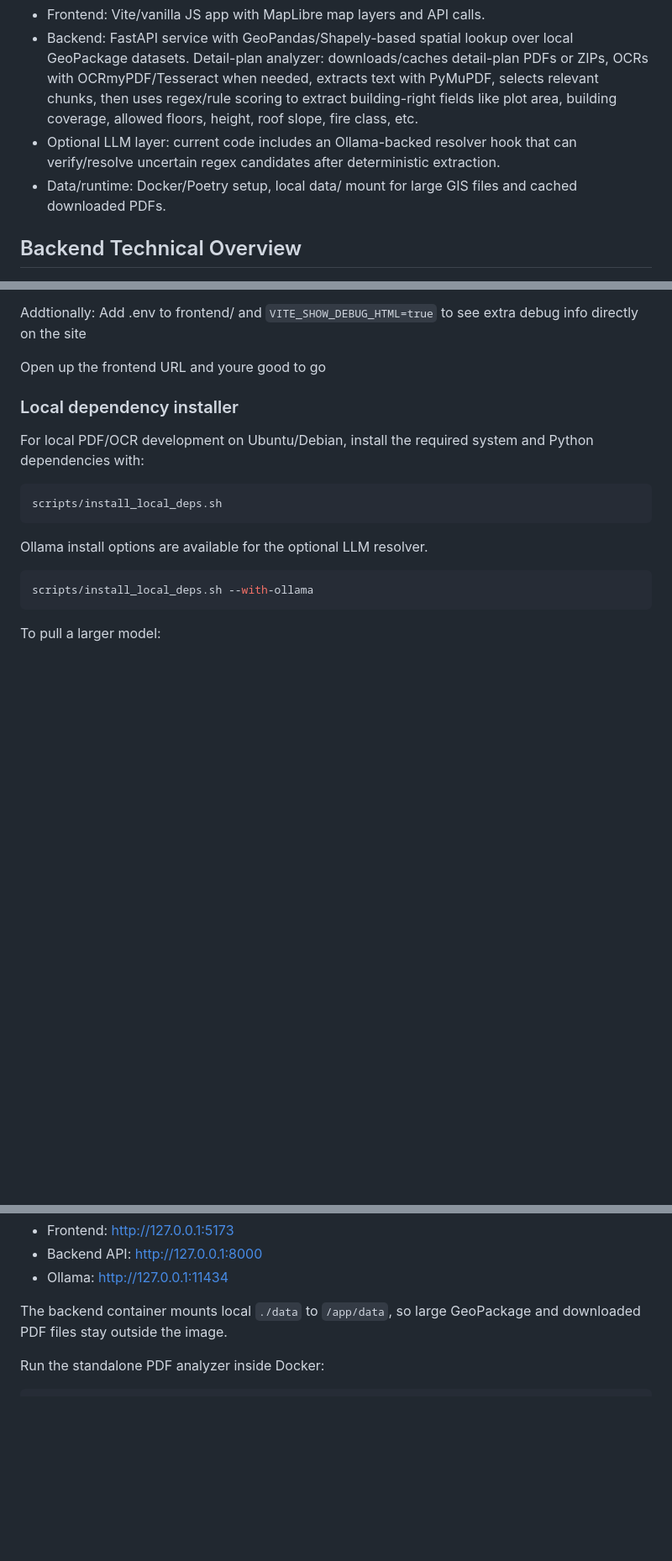
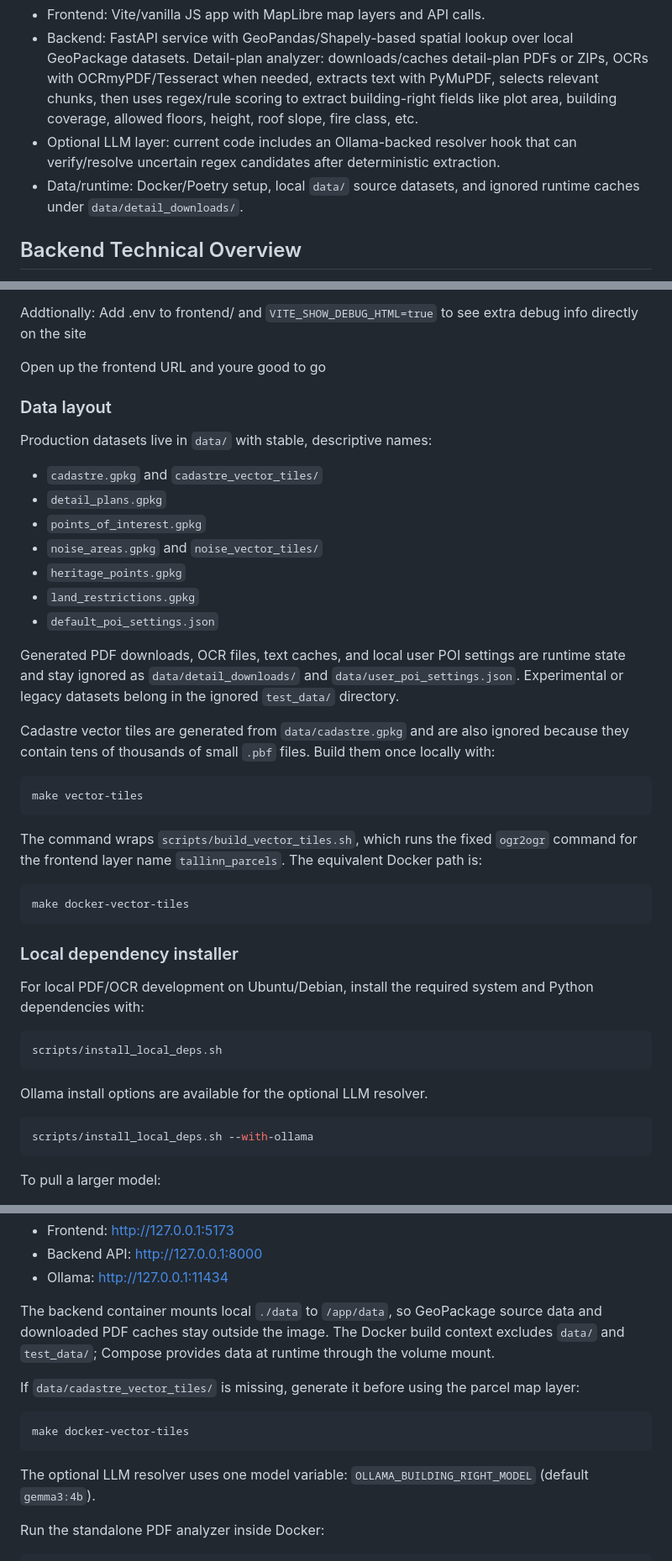
Before and after one commit to siimtishler/krynter, a Markdown page: README.md, 3 parts joined by grey strips. Shown at 84% size. GitHub-like rendering; blank space fills up the shorter version.

Commit message:
Updated md files

````diff
--- a/README.md
+++ b/README.md
@@ -6,7 +6,7 @@ Technically it has:
 - Backend: FastAPI service with GeoPandas/Shapely-based spatial lookup over local GeoPackage datasets.
 Detail-plan analyzer: downloads/caches detail-plan PDFs or ZIPs, OCRs with OCRmyPDF/Tesseract when needed, extracts text with PyMuPDF, selects relevant chunks, then uses regex/rule scoring to extract building-right fields like plot area, building coverage, allowed floors, height, roof slope, fire class, etc.
 - Optional LLM layer: current code includes an Ollama-backed resolver hook that can verify/resolve uncertain regex candidates after deterministic extraction.
-- Data/runtime: Docker/Poetry setup, local data/ mount for large GIS files and cached downloaded PDFs.
+- Data/runtime: Docker/Poetry setup, local `data/` source datasets, and ignored runtime caches under `data/detail_downloads/`.
 
 ## Backend Technical Overview
 
@@ -51,6 +51,39 @@ Add .env to frontend/ and `VITE_SHOW_DEBUG_HTML=true` to see extra debug info di
 
 Open up the frontend URL and youre good to go
 
+### Data layout
+
+Production datasets live in `data/` with stable, descriptive names:
+
+- `cadastre.gpkg` and `cadastre_vector_tiles/`
+- `detail_plans.gpkg`
+- `points_of_interest.gpkg`
+- `noise_areas.gpkg` and `noise_vector_tiles/`
+- `heritage_points.gpkg`
+- `land_restrictions.gpkg`
+- `default_poi_settings.json`
+
+Generated PDF downloads, OCR files, text caches, and local user POI settings are
+runtime state and stay ignored as `data/detail_downloads/` and
+`data/user_poi_settings.json`. Experimental or legacy datasets belong in the
+ignored `test_data/` directory.
+
+Cadastre vector tiles are generated from `data/cadastre.gpkg` and are also
+ignored because they contain tens of thousands of small `.pbf` files. Build them
+once locally with:
+
+```bash
+make vector-tiles
+```
+
+The command wraps `scripts/build_vector_tiles.sh`, which runs the fixed `ogr2ogr`
+command for the frontend layer name `tallinn_parcels`. The equivalent Docker
+path is:
+
+```bash
+make docker-vector-tiles
+```
+
 
 ### Local dependency installer
 
@@ -93,8 +126,20 @@ Services:
 * Backend API: http://127.0.0.1:8000
 * Ollama: http://127.0.0.1:11434
 
-The backend container mounts local `./data` to `/app/data`, so large GeoPackage
-and downloaded PDF files stay outside the image.
+The backend container mounts local `./data` to `/app/data`, so GeoPackage source
+data and downloaded PDF caches stay outside the image. The Docker build context
+excludes `data/` and `test_data/`; Compose provides data at runtime through the
+volume mount.
+
+If `data/cadastre_vector_tiles/` is missing, generate it before using the parcel
+map layer:
+
+```bash
+make docker-vector-tiles
+```
+
+The optional LLM resolver uses one model variable:
+`OLLAMA_BUILDING_RIGHT_MODEL` (default `gemma3:4b`).
 
 Run the standalone PDF analyzer inside Docker:
 
````
Also changed, not shown: AGENT.md (+11 -1 lines).
